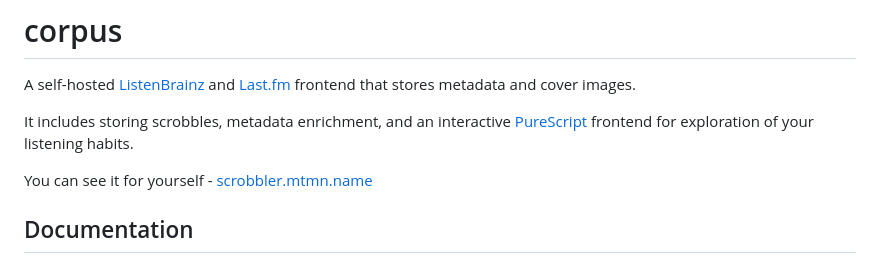
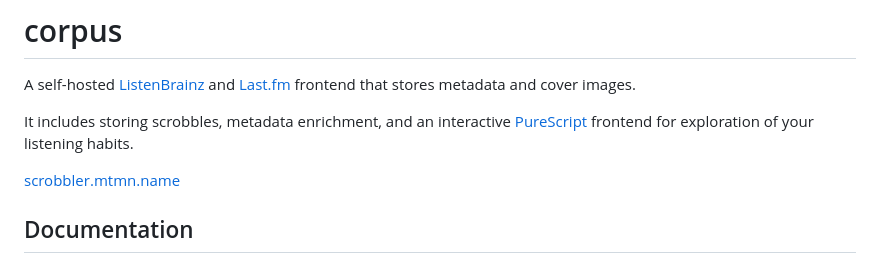
Before and after one commit to mtmn/corpus, a Markdown page: README.md, the part around one of its changes. Drawn GitHub-style.

Commit message:
chore: fix readme

```diff
--- a/README.md
+++ b/README.md
@@ -3,7 +3,7 @@ A self-hosted [ListenBrainz](https://listenbrainz.org) and [Last.fm](https://las
 
 It includes storing scrobbles, metadata enrichment, and an interactive [PureScript](https://purescript.org) frontend for exploration of your listening habits.
 
-You can see it for yourself - [scrobbler.mtmn.name](https://scrobbler.mtmn.name)
+[scrobbler.mtmn.name](https://scrobbler.mtmn.name)
 
 ## Documentation
 
```
Also changed, not shown: other parts of README.md (+2 -2 lines).
